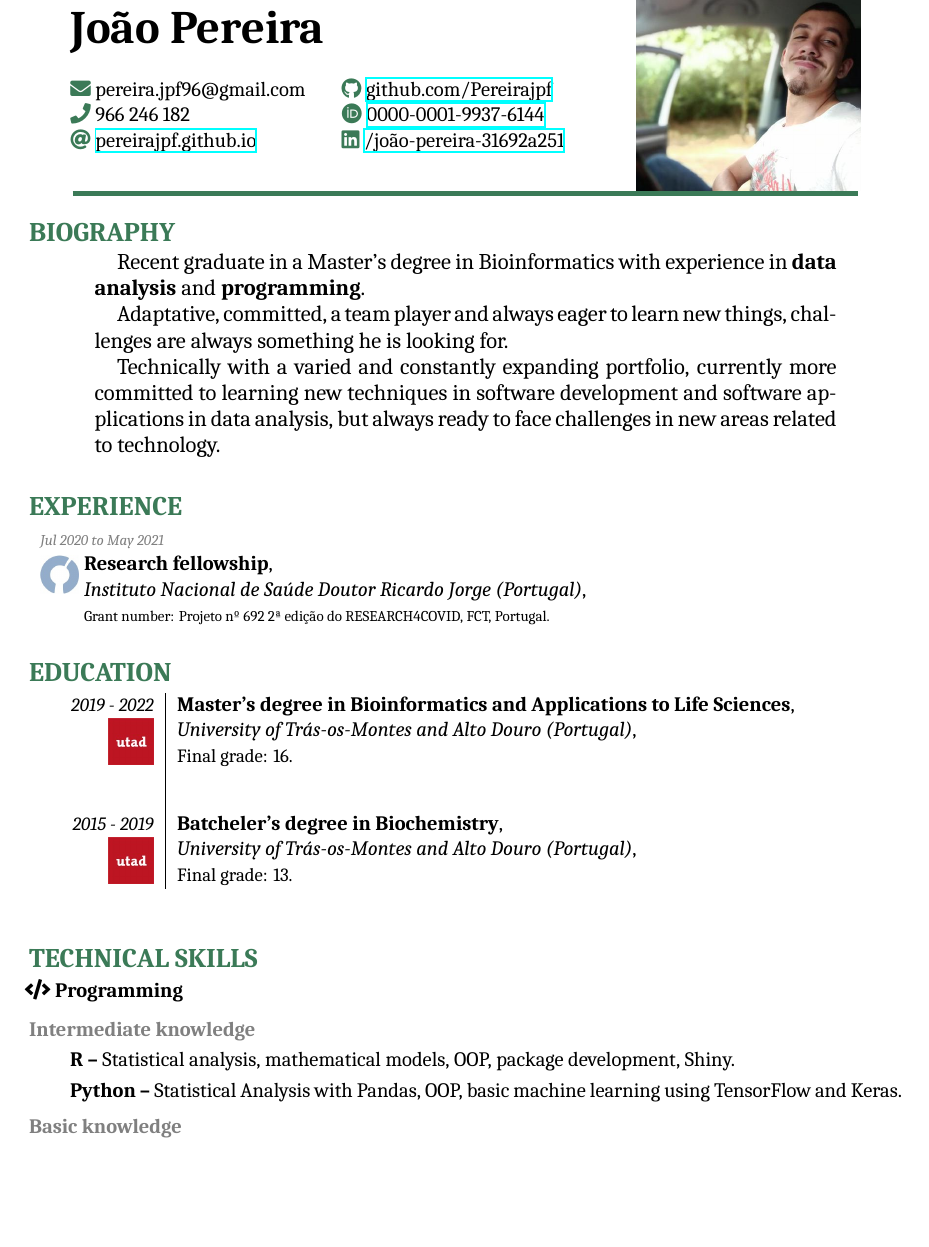
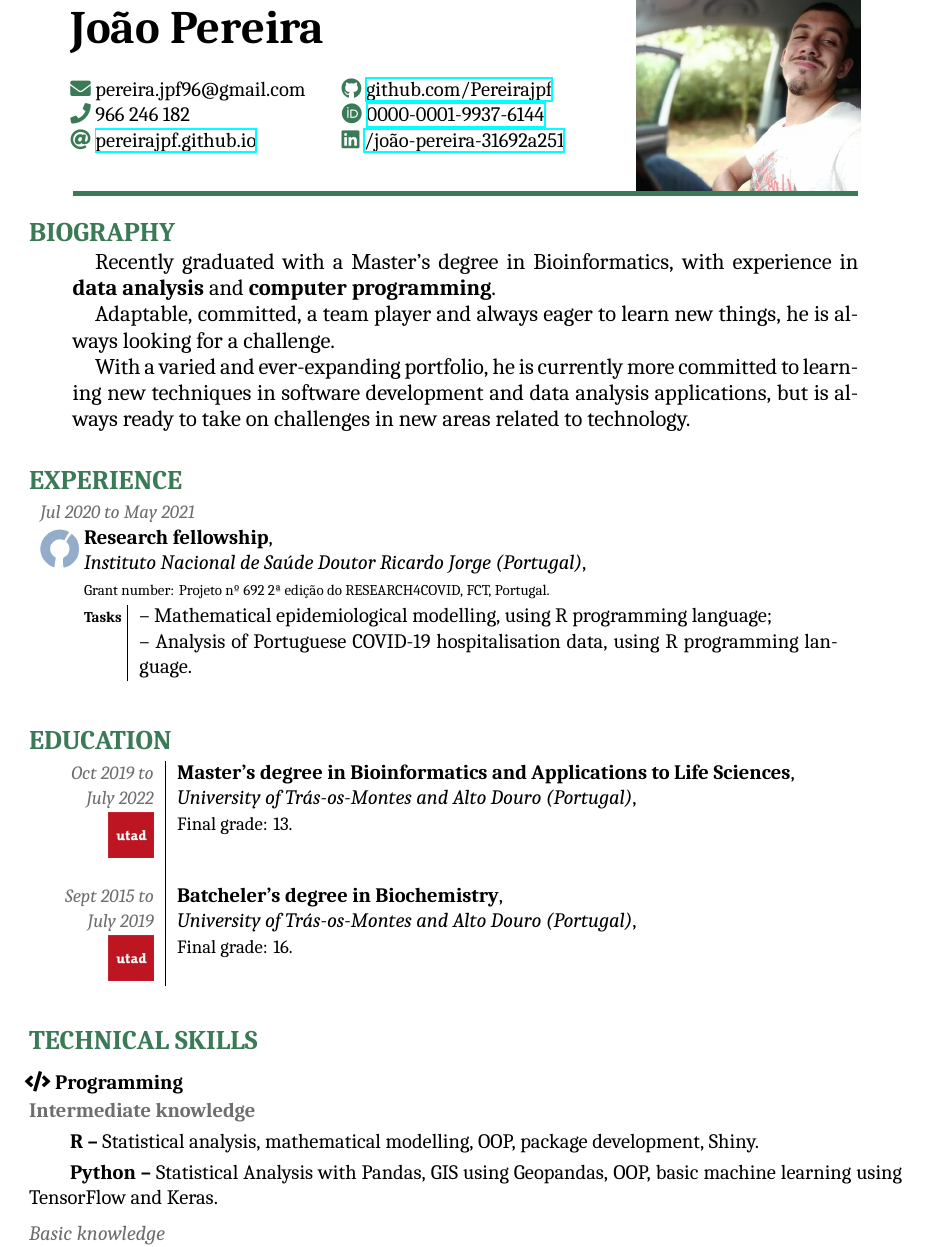
Before and after one commit to Pereirajpf/My_CV, a LaTeX CV (CV_JPereira.tex): part of page 1 of 2, cut so that both start at the same text, the shorter picture padded with empty space. Compiled offline with XeLaTeX; a missing font is replaced by an installed copy or a similar font.

Commit message:
Biography updated; Expereince revamped, dates in Education changed, other changes related to spacing

```diff
--- a/CV_JPereira.tex
+++ b/CV_JPereira.tex
@@ -39,13 +39,13 @@
 
 %INFO
 \author{João Pereira}
-\date{December 2022}
+\date{February 2023}
 
 %Colors
 %\definecolor{titleBack}{RGB}{0,66,21}
 \definecolor{titleBack}{RGB}{255, 255, 255}
 \definecolor{SecText}{RGB}{59,122,87} %Amazon green
-\definecolor{textGrey}{RGB}{128, 128, 128}
+\definecolor{textGrey}{RGB}{110, 110, 110}
 
 %Struts
 \newcolumntype{L}{>{\raggedleft}p{0.13\textwidth}}
@@ -148,11 +148,11 @@
 \vspace{-12mm}
 \section{Biography}
 \vspace{-2mm}
-\centerline{\begin{minipage}{0.85\textwidth}
+\centerline{\begin{minipage}{0.90\textwidth}
 \large{
-\quad Recent graduate in a Master's degree in Bioinformatics with experience in \textbf{data analysis} and \textbf{programming}.\\
-\null \quad Adaptative, committed, a team player and always eager to learn new things, challenges are always something he is looking for.\\
-\null \quad Technically with a varied and constantly expanding portfolio, currently more committed to learning new techniques in software development and software applications in data analysis, but always ready to face challenges in new areas related to technology.
+\quad Recently graduated with a Master's degree in Bioinformatics, with experience in \textbf{data analysis} and \textbf{computer programming}.\\
+\null \quad Adaptable, committed, a team player and always eager to learn new things, he is always looking for a challenge.\\
+\null \quad With a varied and ever-expanding portfolio, he is currently more committed to learning new techniques in software development and data analysis applications, but is always ready to take on challenges in new areas related to technology.
 }
 \end{minipage}}
 \vspace{6mm}
@@ -162,38 +162,49 @@
 \section{Experience}
 \vspace{-2mm}
 \begin{tabular}{p{4mm} l}
-\multicolumn{2}{l}{\scriptsize\textit{\textcolor{textGrey}{Jul 2020 to May 2021}}}\\
+\multicolumn{2}{l}{\small\textit{\textcolor{textGrey}{Jul 2020 to May 2021}}}\\
 \multirow{2}*{\includegraphics[width=1.8\linewidth]{insa_logo.jpg}} & \textbf{Research fellowship},\\
 & \textit{Instituto Nacional de Saúde Doutor Ricardo Jorge (Portugal)},\\
- &\scriptsize{Grant number: Projeto nº 692 2ª edição do RESEARCH4COVID, FCT, Portugal.}\\
+&\scriptsize{Grant number: Projeto nº 692 2ª edição do RESEARCH4COVID, FCT, Portugal.}\\
 \end{tabular}
-
-\vspace{-5mm}
-%====
-\section{Education}
-\vspace{-2mm}
-\begin{tabular}{L!{\VRule}R}
-\small\textit{2019 - 2022} & \textbf{Master's degree in Bioinformatics and Applications to Life Sciences},\\
-\multirow{2}*{\includegraphics[width=0.4\linewidth]{utad_logo.jpg}} & \textit{University of Trás-os-Montes and Alto Douro (Portugal)},\\
-& \small{Final grade: 16.}\\
-[8mm]
-\small\textit{2015 - 2019} & \textbf{Batcheler's degree in Biochemistry},\\
-\multirow{2}*{\includegraphics[width=0.4\linewidth]{utad_logo.jpg}} & \textit{University of Trás-os-Montes and Alto Douro (Portugal)},\\
-& \small{Final grade: 13.}\\
+\\
+\begin{tabular}{p{4mm} p{6mm}!{\VRule} R}
+ &\scriptsize\textbf{Tasks}
+ &  --  Mathematical epidemiological modelling, using R programming language;\\
+ & & -- Analysis of Portuguese COVID-19 hospitalisation data, using R programming language.\\
 \end{tabular}
 
 
 %====
+\vspace{-2mm}
+\section{Education}
+\vspace{-2mm}
+\begin{tabular}{L!{\VRule}R}
+\small\textit{\textcolor{textGrey}{Oct 2019 to}} & \textbf{Master's degree in Bioinformatics and Applications to Life Sciences},\\
+\small\textit{\textcolor{textGrey}{July 2022}} & \textit{University of Trás-os-Montes and Alto Douro (Portugal)},\\
+ \multirow{2}*{\includegraphics[width=0.4\linewidth]{utad_logo.jpg}} & \small{Final grade: 13.}\\
+ & \\
+[4mm]
+\small\textit{\textcolor{textGrey}{Sept 2015 to}} & \textbf{Batcheler's degree in Biochemistry},\\
+\small\textit{\textcolor{textGrey}{July 2019}} & \textit{University of Trás-os-Montes and Alto Douro (Portugal)},\\
+ \multirow{2}*{\includegraphics[width=0.4\linewidth]{utad_logo.jpg}} & \small{Final grade: 16.}\\
+ & \\
+\end{tabular}
+
+
+%====
+\vspace{-3mm}
 \section{Technical Skills}
+
+\subsection{\faIcon{code}  Programming}
 \vspace{-2mm}
-\subsection{\faIcon{code}  Programming}
 \textcolor{textGrey}{\textbf{Intermediate knowledge}}
 \subsubsection{R}
-Statistical analysis, mathematical models, OOP, package development, Shiny.
+Statistical analysis, mathematical modelling, OOP, package development, Shiny.
 \subsubsection{Python}
-Statistical Analysis with Pandas, OOP, basic machine learning using TensorFlow and Keras.
+Statistical Analysis with Pandas, GIS using Geopandas, OOP, basic machine learning using TensorFlow and Keras.
 \\[2mm]
-\textcolor{textGrey}{\textbf{Basic knowledge}}\\
+\textcolor{textGrey}{\textit{Basic knowledge}}\\
  \indent {C, Java, Matlab, SQL, Arduino.}
 
 %\subsection{\faIcon{indent}  Typesetting}
```
Also changed, not shown: CV_JPereira.pdf, CV_JPereira.tex (10 more changed lines), 3 other files.
